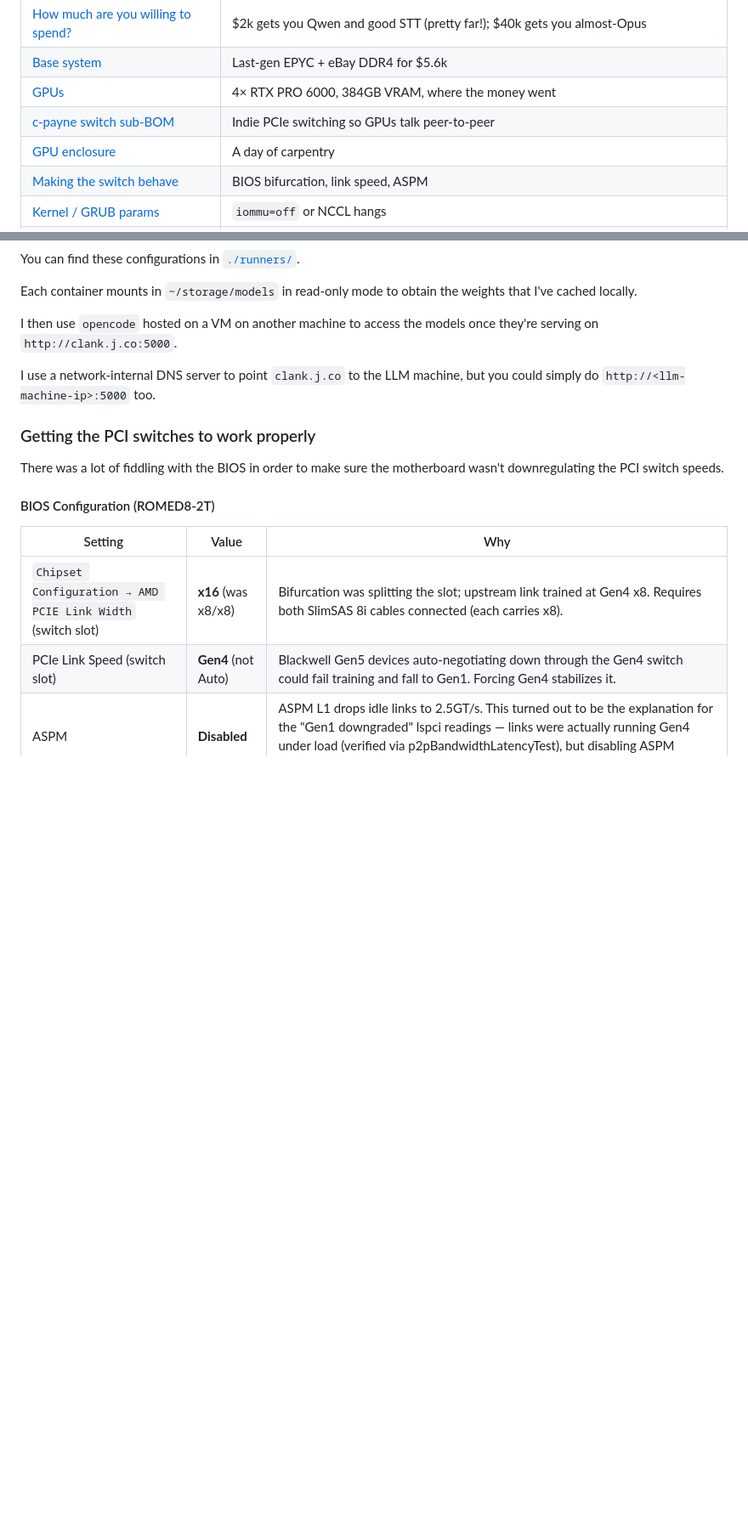
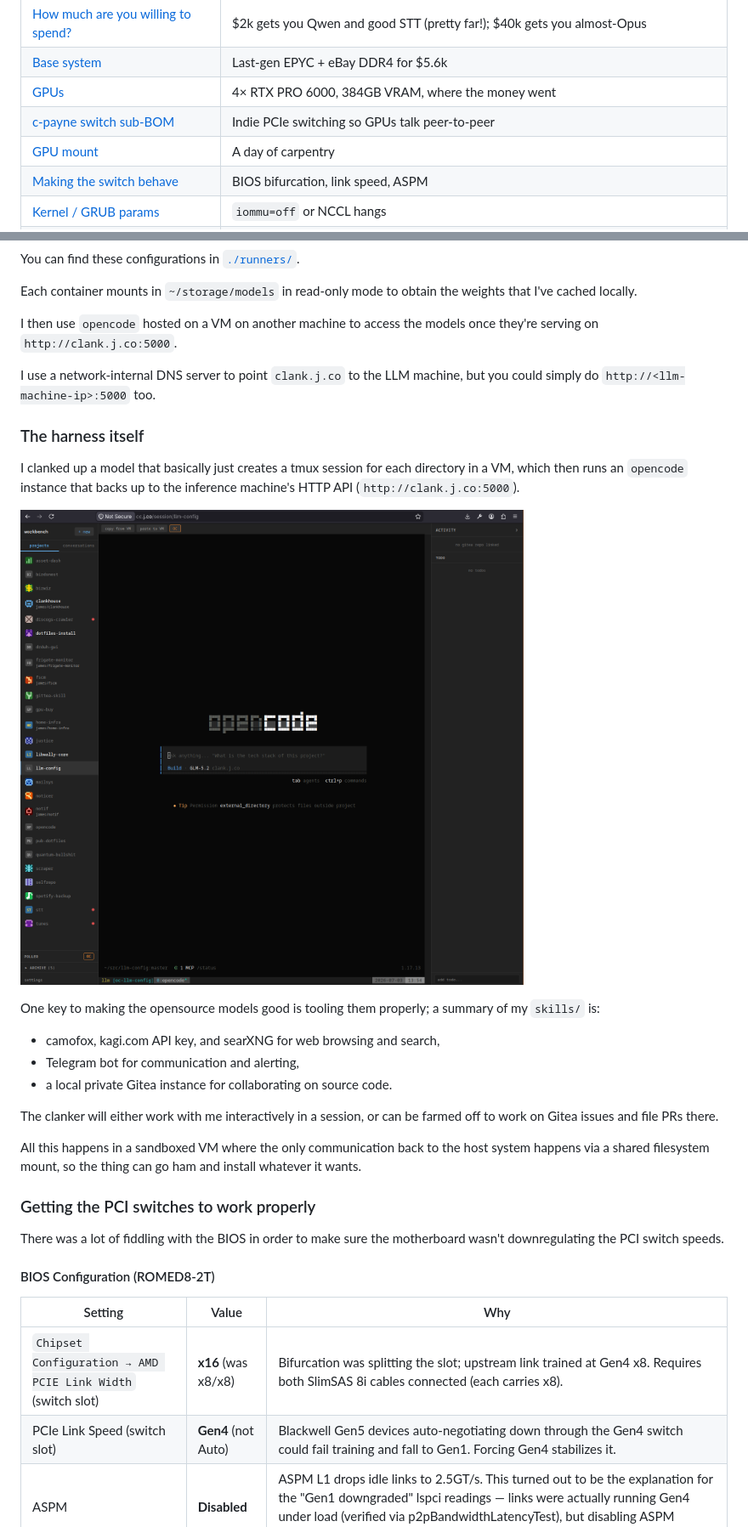
Before and after one commit to suarkizakarial/local-llm, a Markdown page: README.md, 2 parts joined by grey strips. Shown at 85% size. Rendered like a GitHub page; pictures changed too: images/clankhouse.png (added); blank space fills up the shorter version.

Commit message:
clankhouse and more images

```diff
--- a/README.md
+++ b/README.md
@@ -29,7 +29,7 @@ In this repo you'll find
 | [Base system](#base-system) | Last-gen EPYC + eBay DDR4 for $5.6k |
 | [GPUs](#gpus) | 4× RTX PRO 6000, 384GB VRAM, where the money went |
 | [c-payne switch sub-BOM](#c-payne-pcie-gen4-switch-sub-bom-c-paynecom) | Indie PCIe switching so GPUs talk peer-to-peer |
-| [GPU enclosure](#gpu-enclosure) | A day of carpentry |
+| [GPU mount](#gpu-mount) | A day of carpentry |
 | [Making the switch behave](#getting-the-pci-switches-to-work-properly) | BIOS bifurcation, link speed, ASPM |
 | [Kernel / GRUB params](#kernel--grub-parameters) | `iommu=off` or NCCL hangs |
 | [ACS disable](#acs-disable-critical-for-switch-p2p) | Keep P2P traffic inside the switch fabric |
@@ -175,6 +181,28 @@ they're serving on `http://clank.j.co:5000`.
 I use a network-internal DNS server to point `clank.j.co` to the LLM machine, but you
 could simply do `http://<llm-machine-ip>:5000` too.
 
+
+### The harness itself
+
+I clanked up a model that basically just creates a tmux session for each directory in a
+VM, which then runs an `opencode` instance that backs up to the inference machine's
+HTTP API (`http://clank.j.co:5000`).
+
+![clankhouse](./images/clankhouse.png)
+
+One key to making the opensource models good is tooling them properly; a summary of my
+`skills/` is:
+
+- camofox, kagi.com API key, and searXNG for web browsing and search,
+- Telegram bot for communication and alerting,
+- a local private Gitea instance for collaborating on source code.
+
+The clanker will either work with me interactively in a session, or can be farmed off
+to work on Gitea issues and file PRs there.
+
+All this happens in a sandboxed VM where the only communication back to the host system
+happens via a shared filesystem mount, so the thing can go ham and install whatever it
+wants.
 
 ### Getting the PCI switches to work properly
 
```
Also changed, not shown: other parts of README.md (+8 -2 lines), 3 other files.
